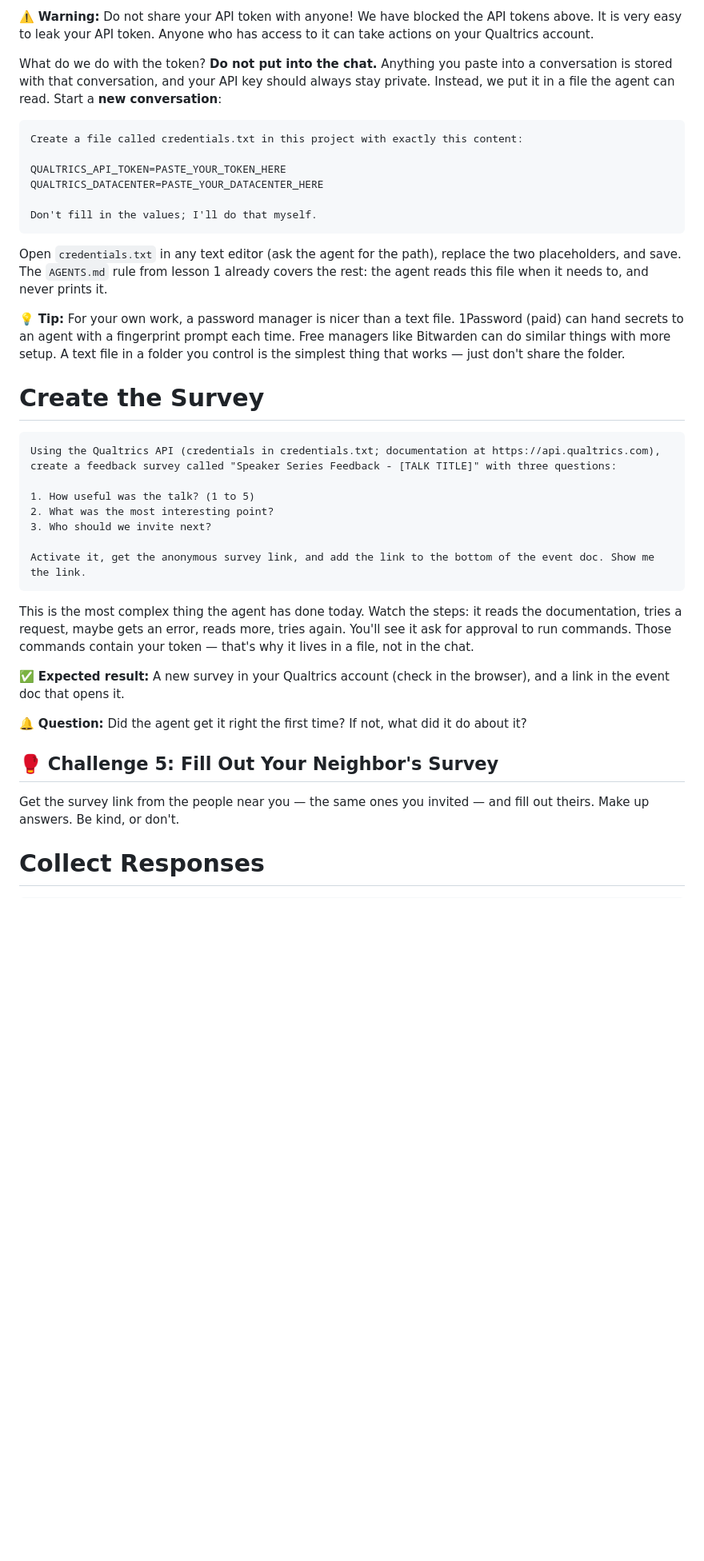
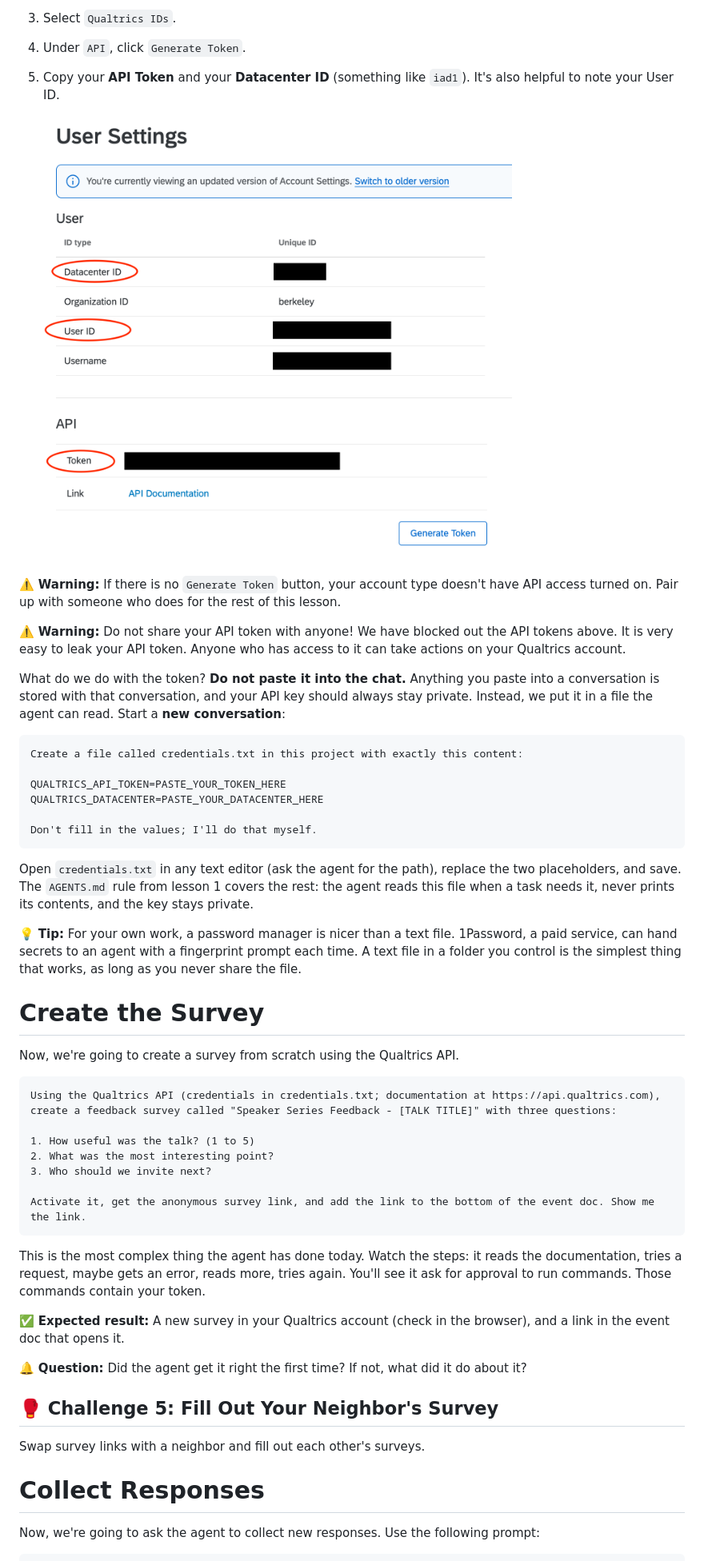
Before and after one commit to dlab-berkeley/Agentic-AI-Knowledge-Work, a Markdown page: lessons/5_Beyond_Plugins_and_Automation.md, the part around one of its changes. Shown at 80% size. GitHub-like rendering; blank space fills up the shorter version.

````diff
--- a/lessons/5_Beyond_Plugins_and_Automation.md
+++ b/lessons/5_Beyond_Plugins_and_Automation.md
@@ -65,7 +62,15 @@ You can't just start querying Qualtrics' servers via the API. You need to create
 
-⚠️ **Warning:** Do not share your API token with anyone! We have blocked the API tokens above. It is very easy to leak your API token. Anyone who has access to it can take actions on your Qualtrics account.
+3. Select `Qualtrics IDs`.
+4. Under `API`, click `Generate Token`.
+5. Copy your **API Token** and your **Datacenter ID** (something like `iad1`). It's also helpful to note your User ID.
 
-What do we do with the token? **Do not put into the chat.** Anything you paste into a conversation is stored with that conversation, and your API key should always stay private. Instead, we put it in a file the agent can read. Start a **new conversation**:
+   ![](../images/qualtrics-api.png)
+
+⚠️ **Warning:** If there is no `Generate Token` button, your account type doesn't have API access turned on. Pair up with someone who does for the rest of this lesson.
+
+⚠️ **Warning:** Do not share your API token with anyone! We have blocked out the API tokens above. It is very easy to leak your API token. Anyone who has access to it can take actions on your Qualtrics account.
+
+What do we do with the token? **Do not paste it into the chat.** Anything you paste into a conversation is stored with that conversation, and your API key should always stay private. Instead, we put it in a file the agent can read. Start a **new conversation**:
 
 ```
 Create a file called credentials.txt in this project with exactly this content:
@@ -76,7 +81,7 @@ QUALTRICS_DATACENTER=PASTE_YOUR_DATACENTER_HERE
 Don't fill in the values; I'll do that myself.
 ```
 
-Open `credentials.txt` in any text editor (ask the agent for the path), replace the two placeholders, and save. The `AGENTS.md` rule from lesson 1 already covers the rest: the agent reads this file when it needs to, and never prints it.
+Open `credentials.txt` in any text editor (ask the agent for the path), replace the two placeholders, and save. The `AGENTS.md` rule from lesson 1 covers the rest: the agent reads this file when a task needs it, never prints its contents, and the key stays private.
 
-💡 **Tip:** For your own work, a password manager is nicer than a text file. 1Password (paid) can hand secrets to an agent with a fingerprint prompt each time. Free managers like Bitwarden can do similar things with more setup. A text file in a folder you control is the simplest thing that works — just don't share the folder.
+💡 **Tip:** For your own work, a password manager is nicer than a text file. 1Password, a paid service, can hand secrets to an agent with a fingerprint prompt each time. A text file in a folder you control is the simplest thing that works, as long as you never share the file.
 
@@ -84,5 +89,7 @@ Open `credentials.txt` in any text editor (ask the agent for the path), replace
 
 # Create the Survey
+
+Now, we're going to create a survey from scratch using the Qualtrics API.
 
 ```
 Using the Qualtrics API (credentials in credentials.txt; documentation at https://api.qualtrics.com), create a feedback survey called "Speaker Series Feedback - [TALK TITLE]" with three questions:
@@ -94,7 +101,7 @@ Using the Qualtrics API (credentials in credentials.txt; documentation at https:
 Activate it, get the anonymous survey link, and add the link to the bottom of the event doc. Show me the link.
 ```
 
-This is the most complex thing the agent has done today. Watch the steps: it reads the documentation, tries a request, maybe gets an error, reads more, tries again. You'll see it ask for approval to run commands. Those commands contain your token — that's why it lives in a file, not in the chat.
+This is the most complex thing the agent has done today. Watch the steps: it reads the documentation, tries a request, maybe gets an error, reads more, tries again. You'll see it ask for approval to run commands. Those commands contain your token.
 
 ✅ **Expected result:** A new survey in your Qualtrics account (check in the browser), and a link in the event doc that opens it.
 
@@ -102,5 +109,5 @@ This is the most complex thing the agent has done today. Watch the steps: it rea
 
 ## 🥊 Challenge 5: Fill Out Your Neighbor's Survey
 
-Get the survey link from the people near you — the same ones you invited — and fill out theirs. Make up answers. Be kind, or don't.
+Swap survey links with a neighbor and fill out each other's surveys.
 
@@ -108,4 +115,6 @@ Get the survey link from the people near you — the same ones you invited — a
 
 # Collect Responses
 
+Now, we're going to ask the agent to collect new responses. Use the following prompt:
+
 ```
````
Also changed, not shown: other parts of lessons/5_Beyond_Plugins_and_Automation.md (+37 -59 lines).
